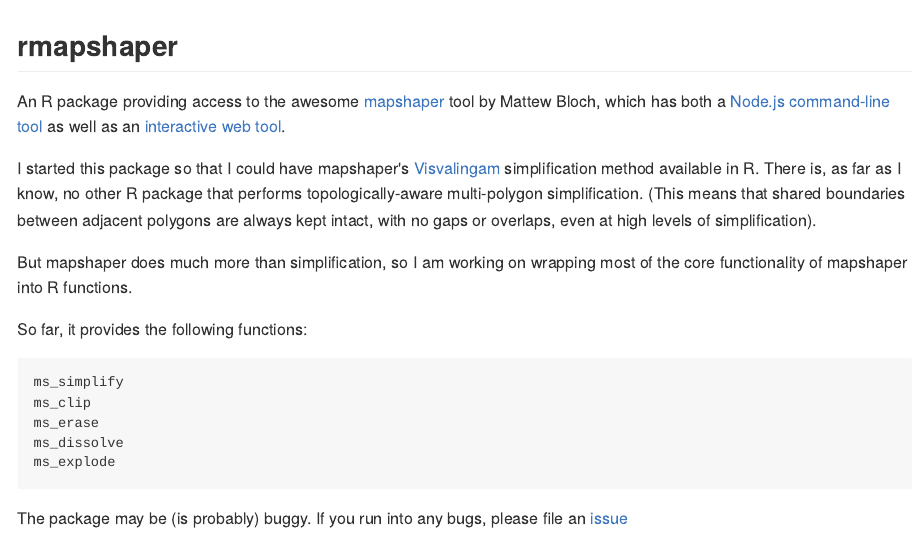
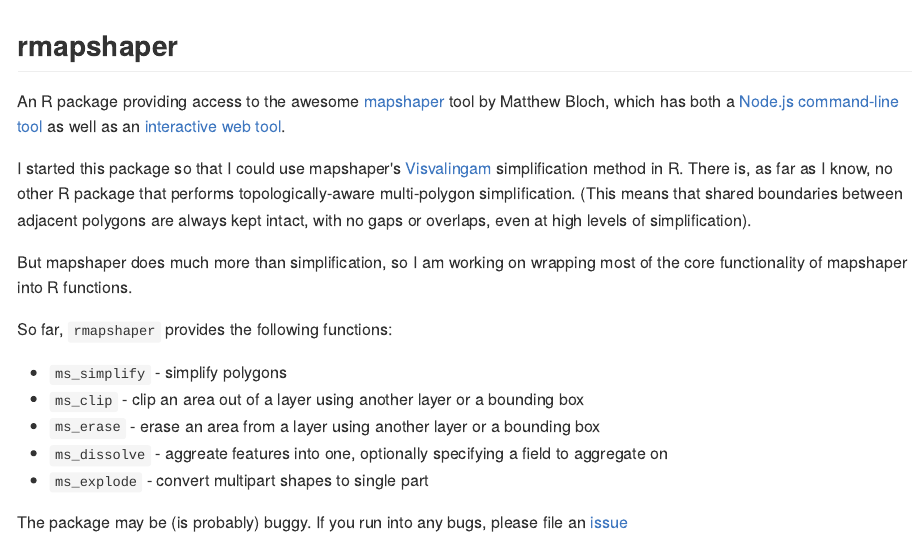
Before and after one commit to ateucher/rmapshaper, an R Markdown document (README.Rmd): the page in a window 1100 px wide, from its top. The pictures show the output file README.md that the author committed with the source, drawn offline in the style of GitHub; badge pictures from the web are left out.

Commit message:
README edits

````diff
--- a/README.Rmd
+++ b/README.Rmd
@@ -18,22 +18,20 @@
 
 ## rmapshaper
 
-An R package providing access to the awesome [mapshaper](https://github.com/mbloch/mapshaper/) tool by Mattew Bloch, which has both a [Node.js command-line tool](https://github.com/mbloch/mapshaper/wiki/Introduction-to-the-Command-Line-Tool) as well as an [interactive web tool](http://mapshaper.org/).
+An R package providing access to the awesome [mapshaper](https://github.com/mbloch/mapshaper/) tool by Matthew Bloch, which has both a [Node.js command-line tool](https://github.com/mbloch/mapshaper/wiki/Introduction-to-the-Command-Line-Tool) as well as an [interactive web tool](http://mapshaper.org/).
 
-I started this package so that I could have mapshaper's [Visvalingam](http://bost.ocks.org/mike/simplify/) simplification method available in R. There is, as far as I know, no other R package that performs topologically-aware multi-polygon simplification. (This means that shared boundaries between adjacent polygons are always kept intact, with no gaps or overlaps, even at high levels of simplification).
+I started this package so that I could use mapshaper's [Visvalingam](http://bost.ocks.org/mike/simplify/) simplification method in R. There is, as far as I know, no other R package that performs topologically-aware multi-polygon simplification. (This means that shared boundaries between adjacent polygons are always kept intact, with no gaps or overlaps, even at high levels of simplification).
 
 But mapshaper does much more than simplification, so I am working on wrapping
 most of the core functionality of mapshaper into R functions.
 
-So far, it provides the following functions:
+So far, `rmapshaper` provides the following functions:
 
-```
-ms_simplify
-ms_clip
-ms_erase
-ms_dissolve
-ms_explode
-```
+- `ms_simplify` - simplify polygons
+- `ms_clip` - clip an area out of a layer using another layer or a bounding box
+- `ms_erase` - erase an area from a layer using another layer or a bounding box
+- `ms_dissolve` - aggreate features into one, optionally specifying a field to aggregate on
+- `ms_explode` - convert multipart shapes to single part
 
 The package may be (is probably) buggy. If you run into any bugs, please file an [issue](https://github.com/ateucher/rmapshaper/issues/)
 
````
Also changed, not shown: README.md, fig/README-unnamed-chunk-4-1.png.
